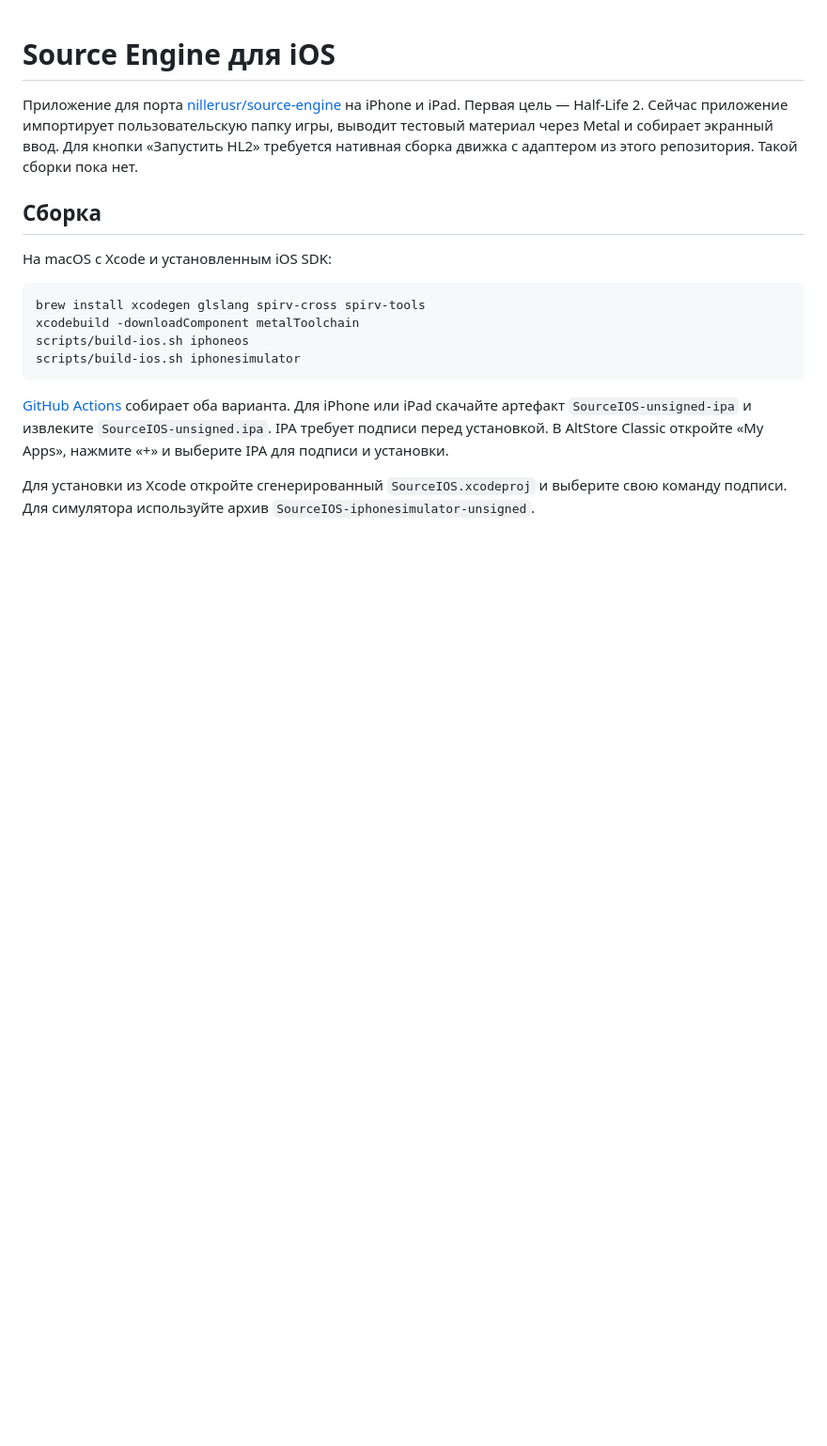
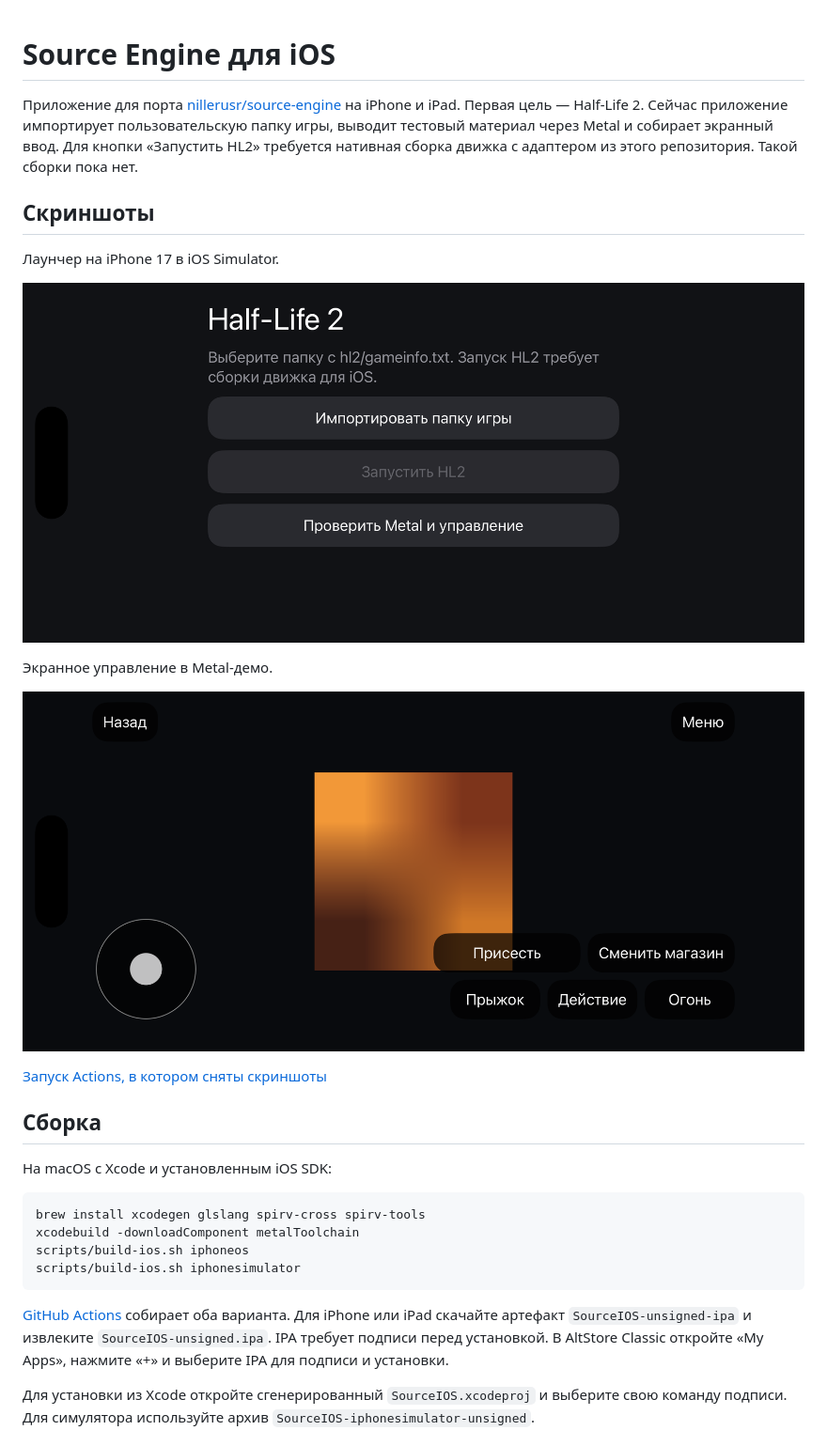
Before and after one commit to skb8/srceng-ios, a Markdown page: README.md, the part around one of its changes. Shown at 94% size. Rendered like a GitHub page; pictures changed too: docs/screenshots/launcher.png (added), docs/screenshots/touch-controls.png (added); blank space fills up the shorter version.

```diff
--- a/README.md
+++ b/README.md
@@ -1,6 +1,18 @@
 # Source Engine для iOS
 
 Приложение для порта [nillerusr/source-engine](https://github.com/nillerusr/source-engine) на iPhone и iPad. Первая цель — Half-Life 2. Сейчас приложение импортирует пользовательскую папку игры, выводит тестовый материал через Metal и собирает экранный ввод. Для кнопки «Запустить HL2» требуется нативная сборка движка с адаптером из этого репозитория. Такой сборки пока нет.
+
+## Скриншоты
+
+Лаунчер на iPhone 17 в iOS Simulator.
+
+![Лаунчер Source iOS с импортом файлов игры](docs/screenshots/launcher.png)
+
+Экранное управление в Metal-демо.
+
+![Metal-демо с экранным стиком и кнопками управления](docs/screenshots/touch-controls.png)
+
+[Запуск Actions, в котором сняты скриншоты](https://github.com/skb8/srceng-ios/actions/runs/45040935998)
 
 ## Сборка
 
```
Also changed, not shown: other parts of README.md (+12 -3 lines), 13 other files.
